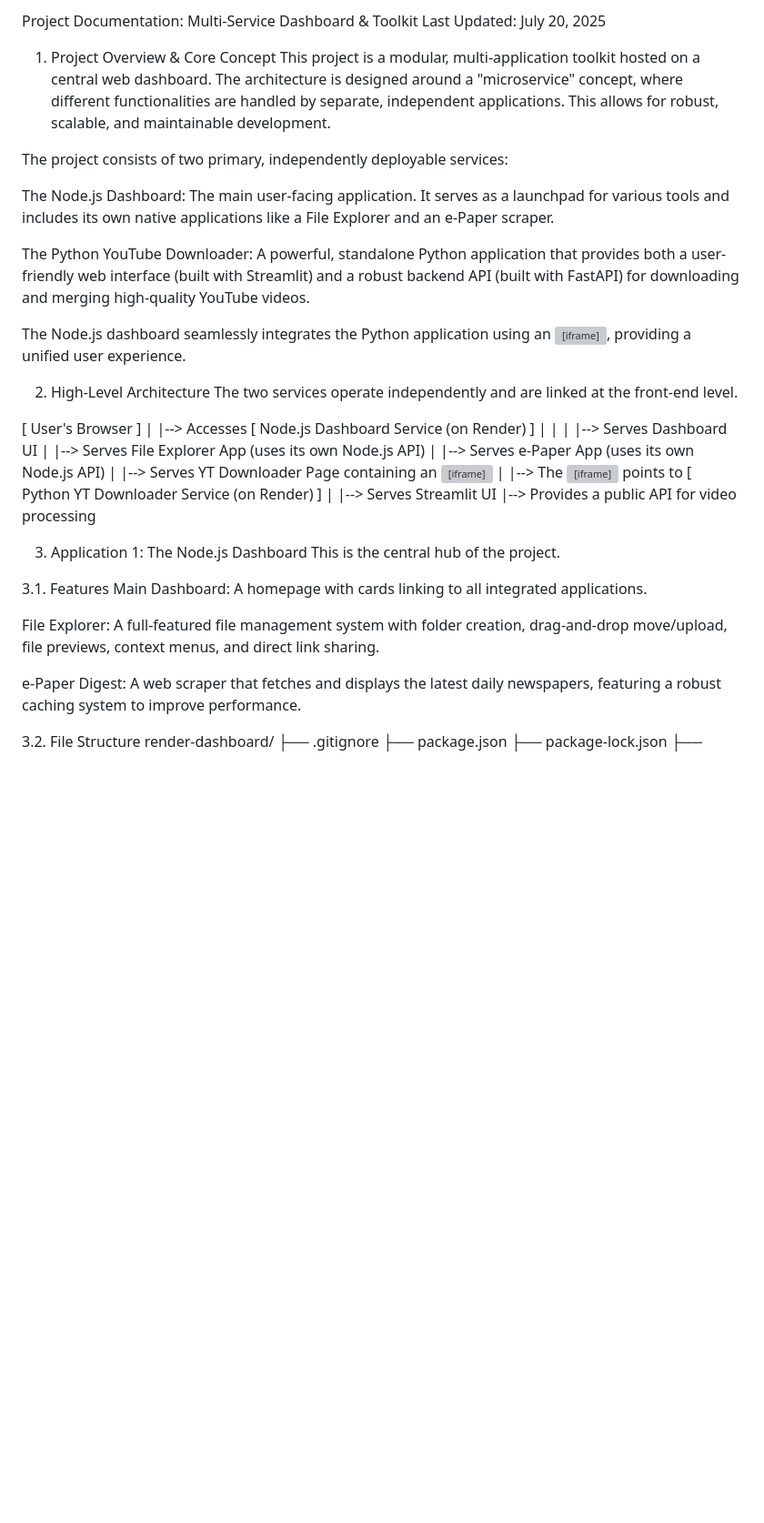
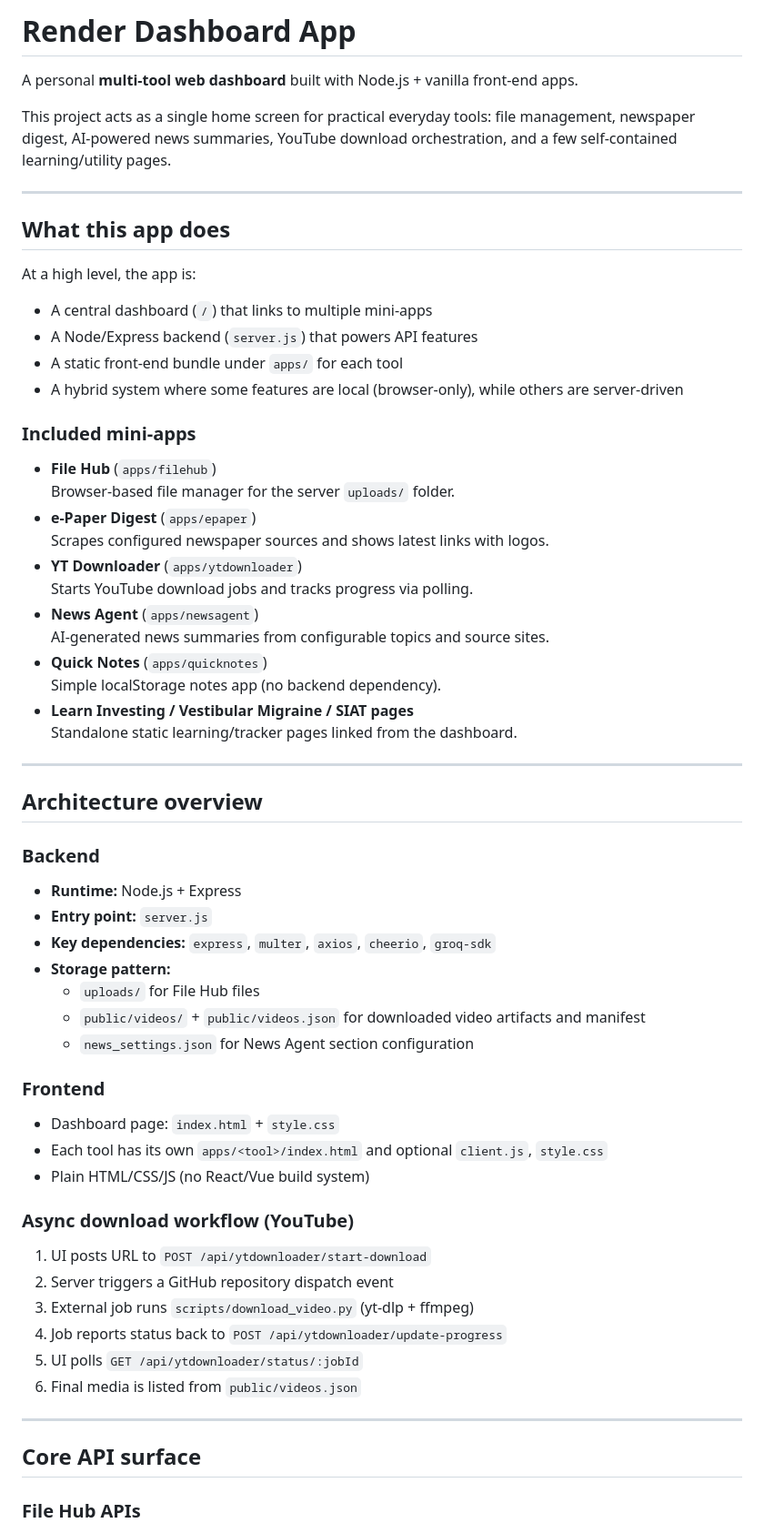
Before and after one commit to nishant050/render-dashboard-app, a Markdown page: readme.md, the part around one of its changes. Shown at 91% size. Drawn GitHub-style; blank space fills up the shorter version; grey boxes are pictures that could not be loaded.

Commit message:
Rewrite README with complete app overview and setup docs

```diff
--- a/readme.md
+++ b/readme.md
@@ -1,46 +1,67 @@
-Project Documentation: Multi-Service Dashboard & Toolkit
-Last Updated: July 20, 2025
+# Render Dashboard App
 
-1. Project Overview & Core Concept
-This project is a modular, multi-application toolkit hosted on a central web dashboard. The architecture is designed around a "microservice" concept, where different functionalities are handled by separate, independent applications. This allows for robust, scalable, and maintainable development.
+A personal **multi-tool web dashboard** built with Node.js + vanilla front-end apps.
 
-The project consists of two primary, independently deployable services:
+This project acts as a single home screen for practical everyday tools: file management, newspaper digest, AI-powered news summaries, YouTube download orchestration, and a few self-contained learning/utility pages.
 
-The Node.js Dashboard: The main user-facing application. It serves as a launchpad for various tools and includes its own native applications like a File Explorer and an e-Paper scraper.
+---
 
-The Python YouTube Downloader: A powerful, standalone Python application that provides both a user-friendly web interface (built with Streamlit) and a robust backend API (built with FastAPI) for downloading and merging high-quality YouTube videos.
+## What this app does
 
-The Node.js dashboard seamlessly integrates the Python application using an <iframe>, providing a unified user experience.
+At a high level, the app is:
 
-2. High-Level Architecture
-The two services operate independently and are linked at the front-end level.
+- A central dashboard (`/`) that links to multiple mini-apps
+- A Node/Express backend (`server.js`) that powers API features
+- A static front-end bundle under `apps/` for each tool
+- A hybrid system where some features are local (browser-only), while others are server-driven
 
-[ User's Browser ]
-       |
-       |--> Accesses [ Node.js Dashboard Service (on Render) ]
-       |                 |
-       |                 |--> Serves Dashboard UI
-       |                 |--> Serves File Explorer App (uses its own Node.js API)
-       |                 |--> Serves e-Paper App (uses its own Node.js API)
-       |                 |--> Serves YT Downloader Page containing an <iframe>
-       |
-       |--> The <iframe> points to [ Python YT Downloader Service (on Render) ]
-                                     |
-                                     |--> Serves Streamlit UI
-                                     |--> Provides a public API for video processing
+### Included mini-apps
 
-3. Application 1: The Node.js Dashboard
-This is the central hub of the project.
+- **File Hub** (`apps/filehub`)
+  Browser-based file manager for the server `uploads/` folder.
+- **e-Paper Digest** (`apps/epaper`)
+  Scrapes configured newspaper sources and shows latest links with logos.
+- **YT Downloader** (`apps/ytdownloader`)
+  Starts YouTube download jobs and tracks progress via polling.
+- **News Agent** (`apps/newsagent`)
+  AI-generated news summaries from configurable topics and source sites.
+- **Quick Notes** (`apps/quicknotes`)
+  Simple localStorage notes app (no backend dependency).
+- **Learn Investing / Vestibular Migraine / SIAT pages**
+  Standalone static learning/tracker pages linked from the dashboard.
 
-3.1. Features
-Main Dashboard: A homepage with cards linking to all integrated applications.
+---
 
-File Explorer: A full-featured file management system with folder creation, drag-and-drop move/upload, file previews, context menus, and direct link sharing.
+## Architecture overview
 
-e-Paper Digest: A web scraper that fetches and displays the latest daily newspapers, featuring a robust caching system to improve performance.
+### Backend
 
-3.2. File Structure
-render-dashboard/
-├── .gitignore
-├── package.json
-├── package-lock.json
+- **Runtime:** Node.js + Express
+- **Entry point:** `server.js`
+- **Key dependencies:** `express`, `multer`, `axios`, `cheerio`, `groq-sdk`
+- **Storage pattern:**
+  - `uploads/` for File Hub files
+  - `public/videos/` + `public/videos.json` for downloaded video artifacts and manifest
+  - `news_settings.json` for News Agent section configuration
+
+### Frontend
+
+- Dashboard page: `index.html` + `style.css`
+- Each tool has its own `apps/<tool>/index.html` and optional `client.js`, `style.css`
+- Plain HTML/CSS/JS (no React/Vue build system)
+
+### Async download workflow (YouTube)
+
+1. UI posts URL to `POST /api/ytdownloader/start-download`
+2. Server triggers a GitHub repository dispatch event
+3. External job runs `scripts/download_video.py` (yt-dlp + ffmpeg)
+4. Job reports status back to `POST /api/ytdownloader/update-progress`
+5. UI polls `GET /api/ytdownloader/status/:jobId`
+6. Final media is listed from `public/videos.json`
+
+---
+
+## Core API surface
+
+### File Hub APIs
+
```
Also changed, not shown: other parts of readme.md (+89 -190 lines).
